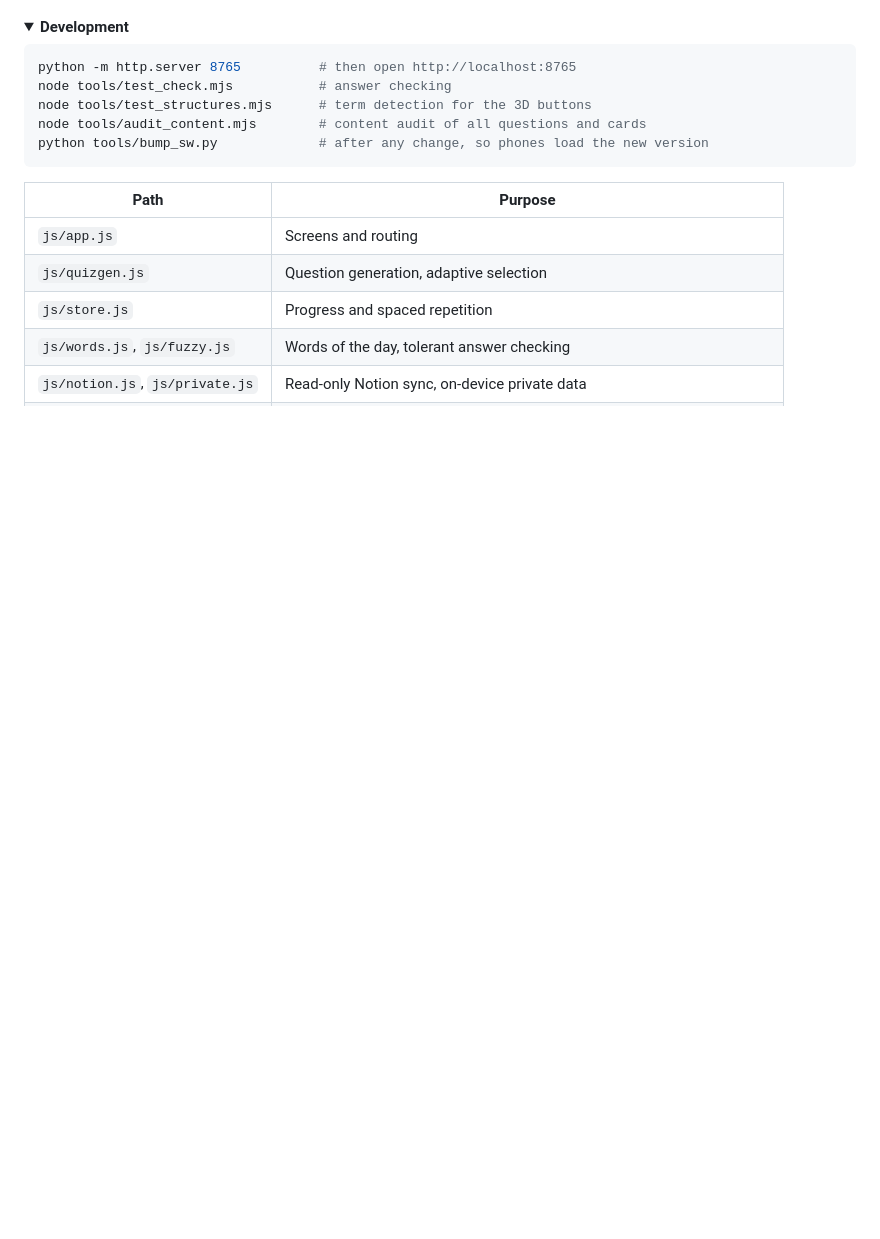
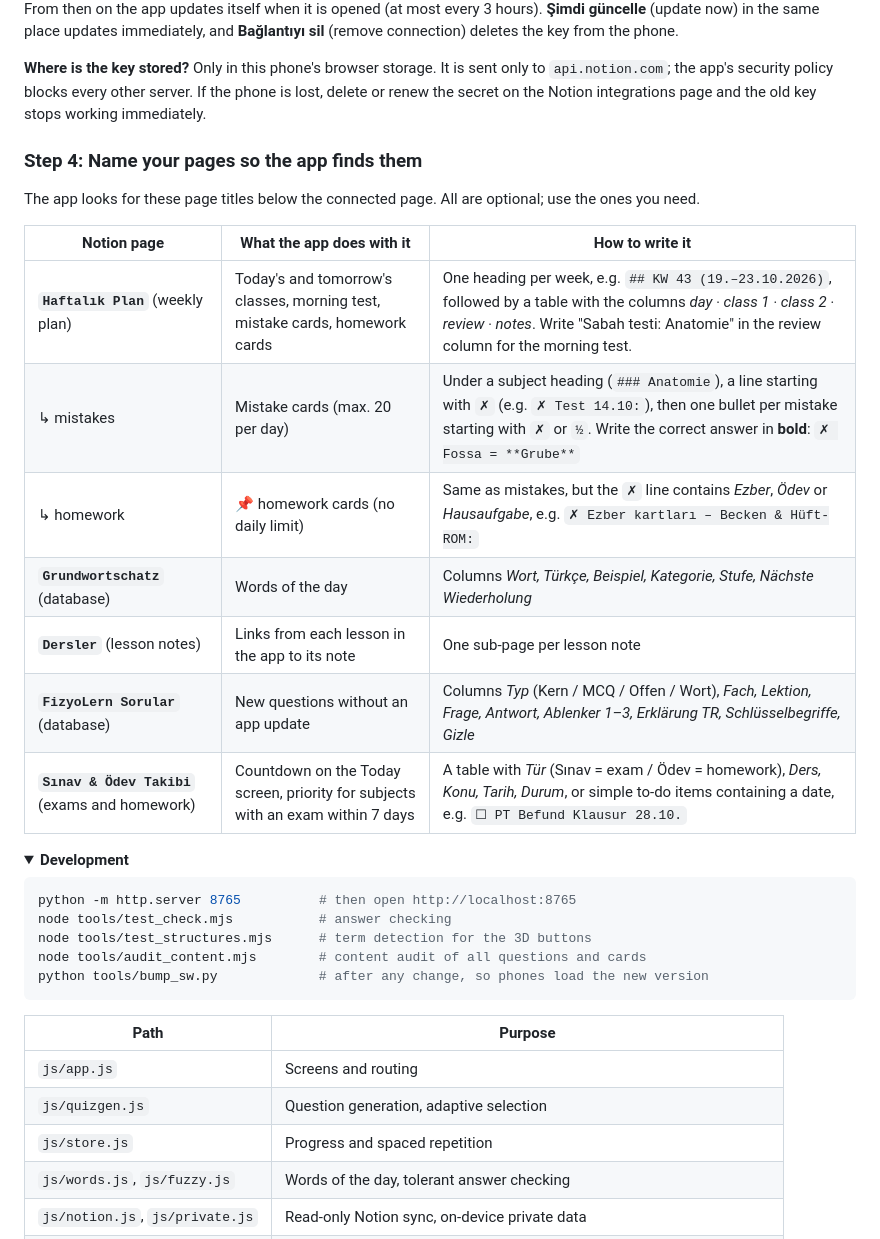
Before and after one commit to Escan-DNMZ/fizyolern, a Markdown page: README.md, the part around one of its changes. GitHub-like rendering; folded sections open; blank space fills up the shorter version.

```diff
--- a/README.md
+++ b/README.md
@@ -255,3 +267,19 @@ If a phone is lost, delete or renew the key in Notion. The old key stops working
+From then on the app updates itself when it is opened (at most every 3 hours). **Şimdi güncelle** (update now) in the same place updates immediately, and **Bağlantıyı sil** (remove connection) deletes the key from the phone.
+
+**Where is the key stored?** Only in this phone's browser storage. It is sent only to `api.notion.com`; the app's security policy blocks every other server. If the phone is lost, delete or renew the secret on the Notion integrations page and the old key stops working immediately.
+
+### Step 4: Name your pages so the app finds them
+The app looks for these page titles below the connected page. All are optional; use the ones you need.
+
+| Notion page | What the app does with it | How to write it |
+|---|---|---|
+| **`Haftalık Plan`** (weekly plan) | Today's and tomorrow's classes, morning test, mistake cards, homework cards | One heading per week, e.g. `## KW 43 (19.–23.10.2026)`, followed by a table with the columns *day · class 1 · class 2 · review · notes*. Write "Sabah testi: Anatomie" in the review column for the morning test. |
+| ↳ mistakes | Mistake cards (max. 20 per day) | Under a subject heading (`### Anatomie`), a line starting with `✗` (e.g. `✗ Test 14.10:`), then one bullet per mistake starting with `✗` or `½`. Write the correct answer in **bold**: `✗ Fossa = **Grube**` |
+| ↳ homework | 📌 homework cards (no daily limit) | Same as mistakes, but the `✗` line contains *Ezber*, *Ödev* or *Hausaufgabe*, e.g. `✗ Ezber kartları – Becken & Hüft-ROM:` |
+| **`Grundwortschatz`** (database) | Words of the day | Columns *Wort, Türkçe, Beispiel, Kategorie, Stufe, Nächste Wiederholung* |
+| **`Dersler`** (lesson notes) | Links from each lesson in the app to its note | One sub-page per lesson note |
+| **`FizyoLern Sorular`** (database) | New questions without an app update | Columns *Typ* (Kern / MCQ / Offen / Wort), *Fach, Lektion, Frage, Antwort, Ablenker 1–3, Erklärung TR, Schlüsselbegriffe, Gizle* |
+| **`Sınav & Ödev Takibi`** (exams and homework) | Countdown on the Today screen, priority for subjects with an exam within 7 days | A table with *Tür* (Sınav = exam / Ödev = homework), *Ders, Konu, Tarih, Durum*, or simple to-do items containing a date, e.g. `☐ PT Befund Klausur 28.10.` |
 
 <details>
 <summary><b>Development</b></summary>
```
Also changed, not shown: other parts of README.md (+27 -15 lines), docs/screenshots/settings-entry.png (added), docs/screenshots/settings-notion.png (added), 2 other files.
